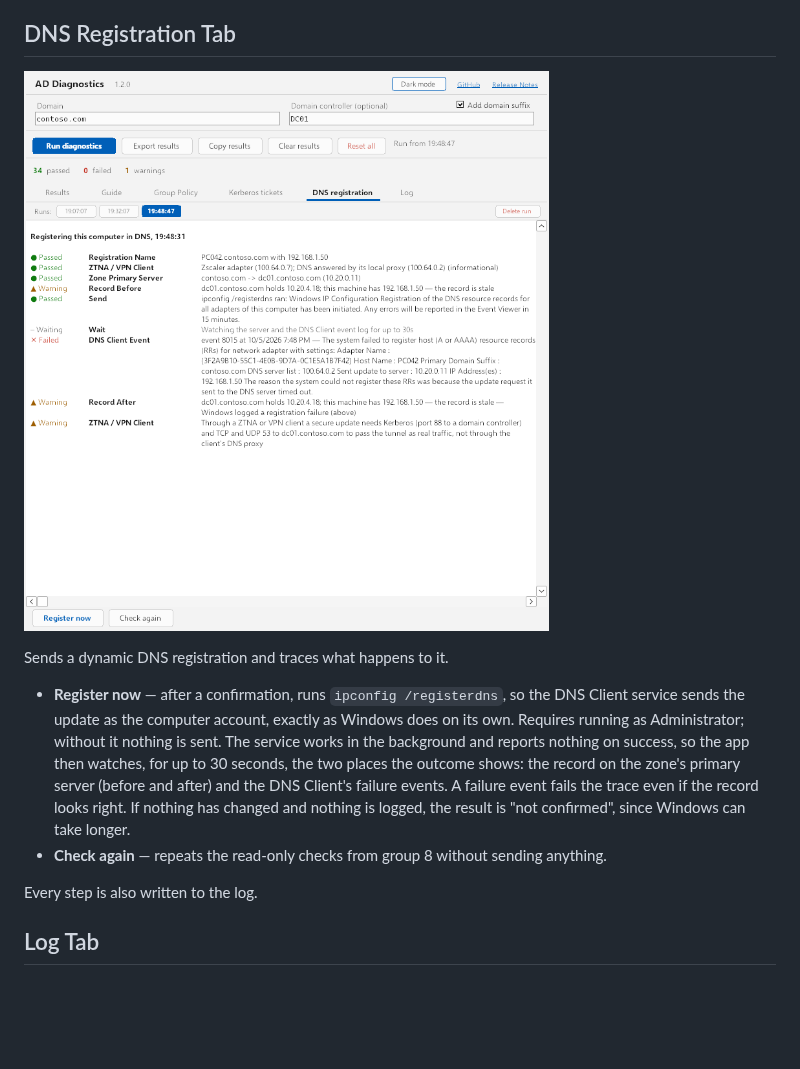
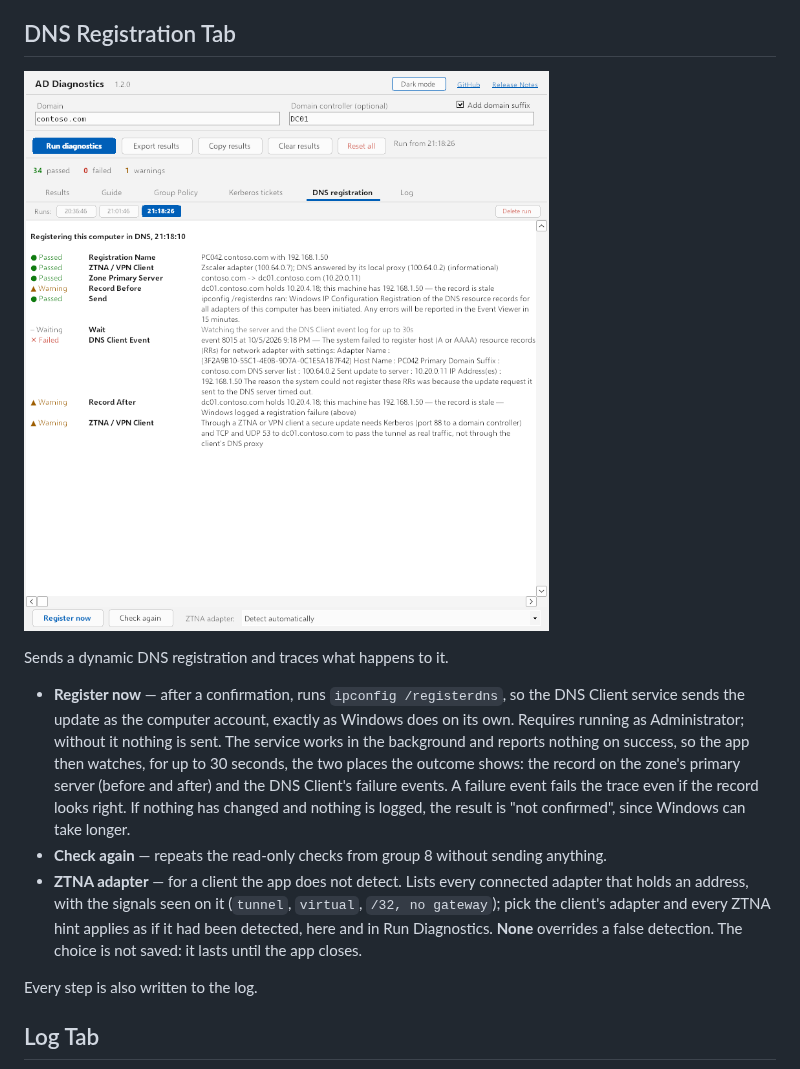
Before and after one commit to darthrater78/ad-diag, a Markdown page: README.md, the part around one of its changes. Rendered like a GitHub page; pictures changed too: docs/screenshots/dns-registration.png; blank space fills up the shorter version.

```diff
--- a/README.md
+++ b/README.md
@@ -184,6 +184,7 @@ Sends a dynamic DNS registration and traces what happens to it.
 
 - **Register now** — after a confirmation, runs `ipconfig /registerdns`, so the DNS Client service sends the update as the computer account, exactly as Windows does on its own. Requires running as Administrator; without it nothing is sent. The service works in the background and reports nothing on success, so the app then watches, for up to 30 seconds, the two places the outcome shows: the record on the zone's primary server (before and after) and the DNS Client's failure events. A failure event fails the trace even if the record looks right. If nothing has changed and nothing is logged, the result is "not confirmed", since Windows can take longer.
 - **Check again** — repeats the read-only checks from group 8 without sending anything.
+- **ZTNA adapter** — for a client the app does not detect. Lists every connected adapter that holds an address, with the signals seen on it (`tunnel`, `virtual`, `/32, no gateway`); pick the client's adapter and every ZTNA hint applies as if it had been detected, here and in Run Diagnostics. **None** overrides a false detection. The choice is not saved: it lasts until the app closes.
 
 Every step is also written to the log.
 
```
Also changed, not shown: other parts of README.md (+2 -2 lines), DESIGN.md (+1 -0 lines), docs/screenshots/results-dark.png, docs/screenshots/results.png, 6 other files.
